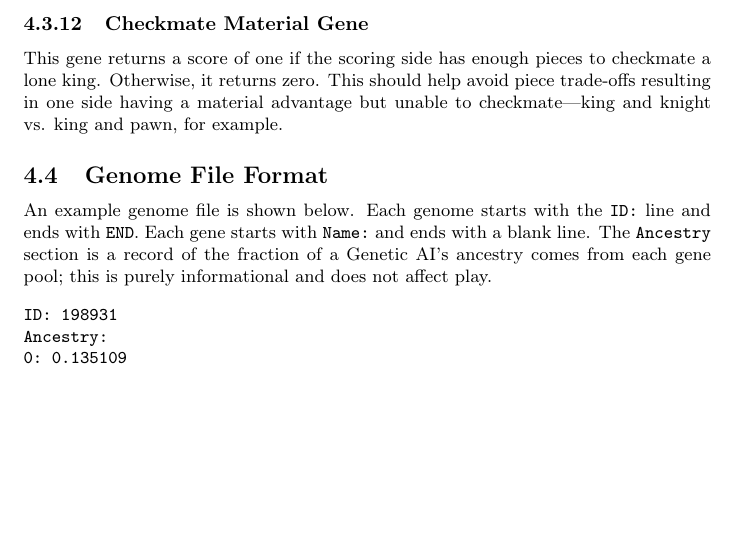
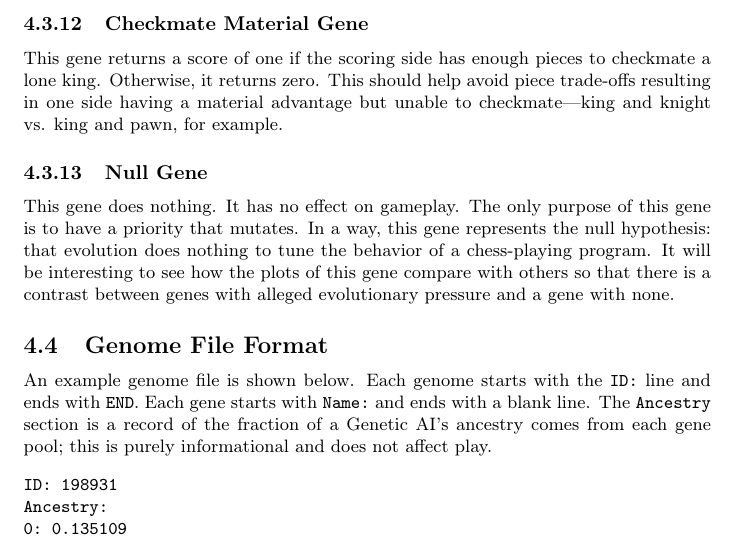
Before and after one commit to MarkZH/Genetic_Chess, a LaTeX paper (doc/reference.tex): part of page 14 of 25, cut so that both start at the same text, the shorter picture padded with empty space. Compiled offline with pdfLaTeX.

Commit message:
Add doc section for Null Gene

```diff
--- a/doc/reference.tex
+++ b/doc/reference.tex
@@ -281,6 +281,9 @@ This gene counts the pawns that have a pawn of the same color ahead of them in t
 \subsubsection{Checkmate Material Gene}
 This gene returns a score of one if the scoring side has enough pieces to checkmate a lone king. Otherwise, it returns zero. This should help avoid piece trade-offs resulting in one side having a material advantage but unable to checkmate---king and knight vs\@. king and pawn, for example.
 
+\subsubsection{Null Gene}
+This gene does nothing. It has no effect on gameplay. The only purpose of this gene is to have a priority that mutates. In a way, this gene represents the null hypothesis: that evolution does nothing to tune the behavior of a chess-playing program. It will be interesting to see how the plots of this gene compare with others so that there is a contrast between genes with alleged evolutionary pressure and a gene with none.
+
 
 \subsection{Genome File Format}
 An example genome file is shown below. Each genome starts with the \verb|ID:| line and ends with \verb|END|. Each gene starts with \verb|Name:| and ends with a blank line. The \verb|Ancestry| section is a record of the fraction of a Genetic AI's ancestry comes from each gene pool; this is purely informational and does not affect play.
```
